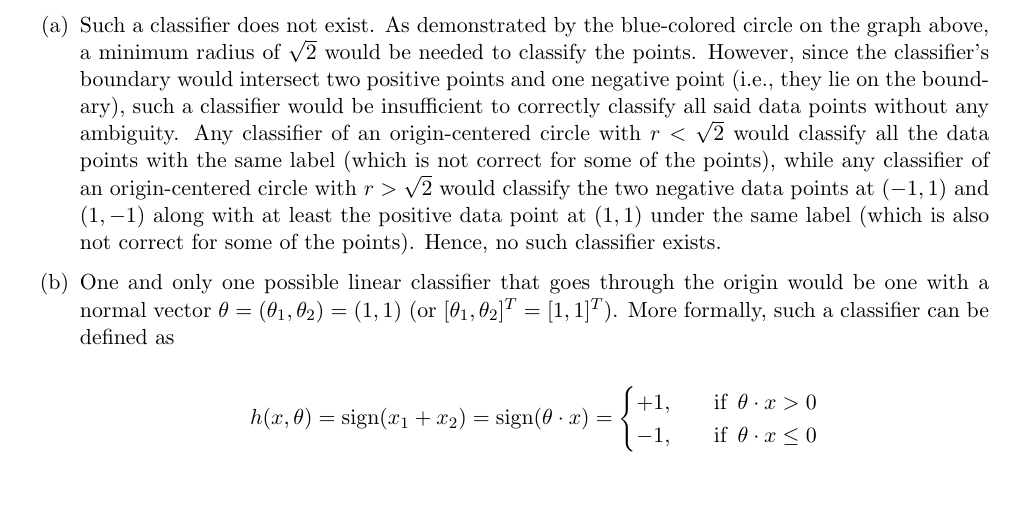
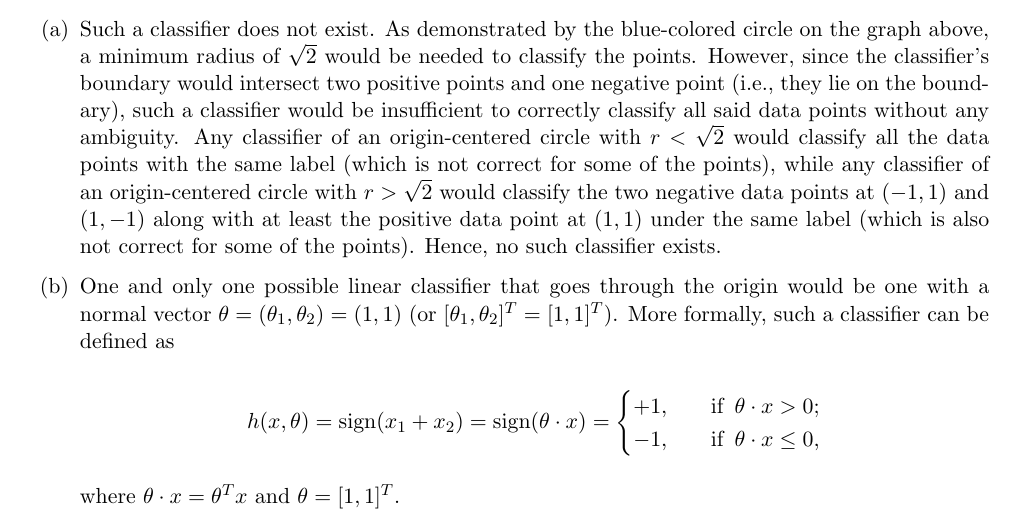
Before and after one commit to jamestiotio/ml, a LaTeX problem sheet (hw/hw1/hw1.tex): part of the page, cut so that both start at the same text. Compiled offline with pdfLaTeX.

Commit message:
Finish homework 1 solutions

```diff
--- a/hw/hw1/hw1.tex
+++ b/hw/hw1/hw1.tex
@@ -98,10 +98,12 @@ We can plot a visual, graphical representation of the given data points:
 
 \begin{equation*}
 	h(x, \theta) = \text{sign}(x_1 + x_2) = \text{sign}(\theta \cdot x) = \begin{cases}
-		+1, \quad &\text{if} \, ~ \theta \cdot x > 0 \\
-		-1, \quad &\text{if} \, ~ \theta \cdot x \leq 0 \\
+		+1, \quad &\text{if} \, ~ \theta \cdot x > 0; \\
+		-1, \quad &\text{if} \, ~ \theta \cdot x \leq 0, \\
 	\end{cases}
 \end{equation*}
+
+where $\theta \cdot x = \theta^T x$ and $\theta = [1, 1]^T$.
 
 \end{enumerate}
 
```
Also changed, not shown: hw/hw1/hw1.pdf, 1 other file.
